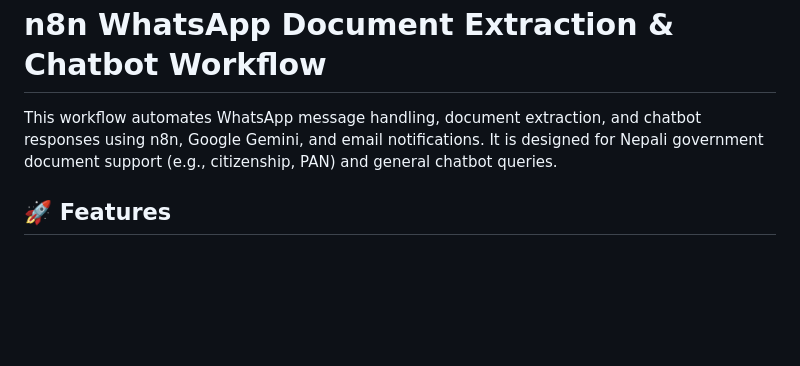
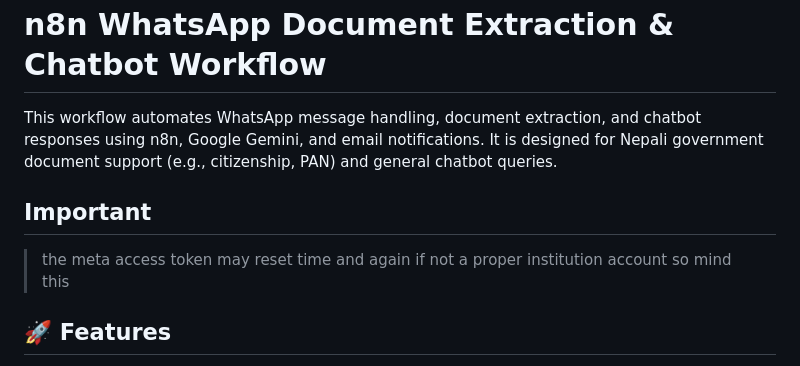
Before and after one commit to stha-sanket/Team_Incognito_Hack4Nepal, a Markdown page: n8n code/readme.md, the part around the change. Rendered like a GitHub page; blank space fills up the shorter version.

```diff
--- a/n8n code/readme.md
+++ b/n8n code/readme.md
@@ -2,6 +2,8 @@
 
 This workflow automates WhatsApp message handling, document extraction, and chatbot responses using n8n, Google Gemini, and email notifications. It is designed for Nepali government document support (e.g., citizenship, PAN) and general chatbot queries.
 
+## Important
+> the meta access token may reset time and again if not a proper institution account so mind this
 ## 🚀 Features
 
 - **WhatsApp Integration:** Receives and processes both text and image messages from WhatsApp users
```
